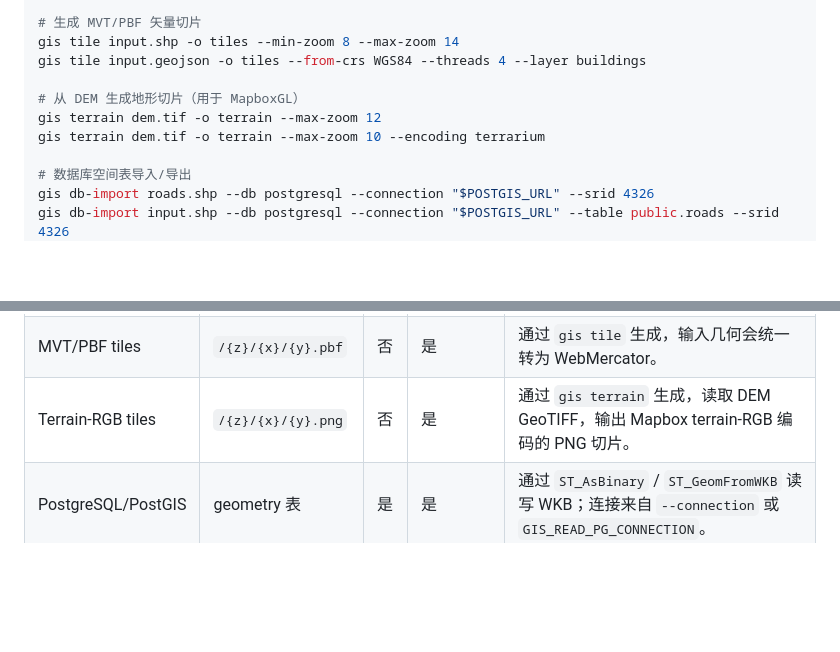
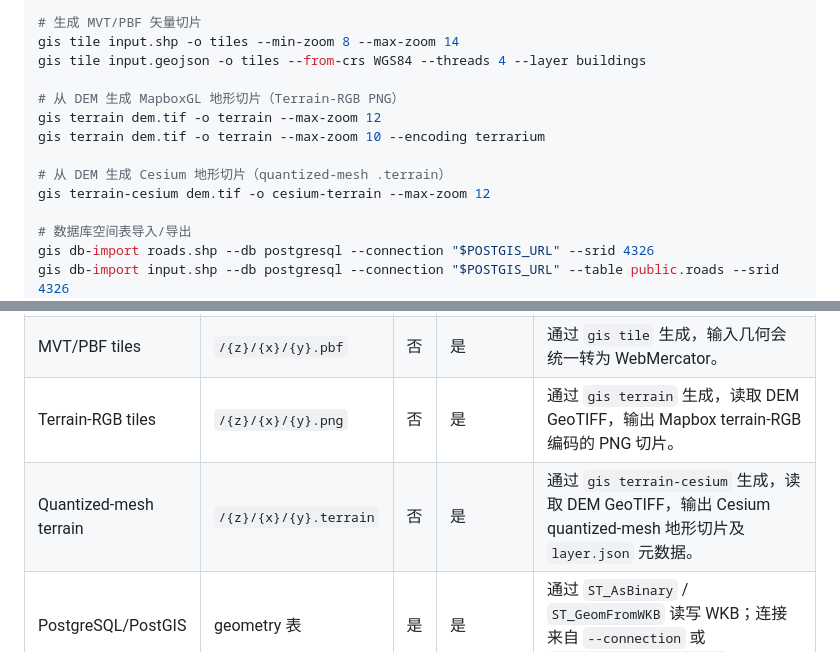
Before and after one commit to younggis/gis-read, a Markdown page: read.md, 2 parts joined by grey strips. Rendered like a GitHub page; blank space fills up the shorter version.

```diff
--- a/read.md
+++ b/read.md
@@ -78,9 +78,12 @@ gis convert input.geojson -o output.gpkg     # 写出 GeoPackage
 gis tile input.shp -o tiles --min-zoom 8 --max-zoom 14
 gis tile input.geojson -o tiles --from-crs WGS84 --threads 4 --layer buildings
 
-# 从 DEM 生成地形切片（用于 MapboxGL）
+# 从 DEM 生成 MapboxGL 地形切片（Terrain-RGB PNG）
 gis terrain dem.tif -o terrain --max-zoom 12
 gis terrain dem.tif -o terrain --max-zoom 10 --encoding terrarium
+
+# 从 DEM 生成 Cesium 地形切片（quantized-mesh .terrain）
+gis terrain-cesium dem.tif -o cesium-terrain --max-zoom 12
 
 # 数据库空间表导入/导出
 gis db-import roads.shp --db postgresql --connection "$POSTGIS_URL" --srid 4326
@@ -122,6 +125,7 @@ node dist/cli.js --help
 | GeoPackage | `.gpkg` | 是 | 是 | 支持多图层；使用 `--layer` 选择指定图层，不指定时每个图层自动导出为单独文件。也支持读取 SpatiaLite `.sqlite` 文件。 |
 | MVT/PBF tiles | `/{z}/{x}/{y}.pbf` | 否 | 是 | 通过 `gis tile` 生成，输入几何会统一转为 WebMercator。 |
 | Terrain-RGB tiles | `/{z}/{x}/{y}.png` | 否 | 是 | 通过 `gis terrain` 生成，读取 DEM GeoTIFF，输出 Mapbox terrain-RGB 编码的 PNG 切片。 |
+| Quantized-mesh terrain | `/{z}/{x}/{y}.terrain` | 否 | 是 | 通过 `gis terrain-cesium` 生成，读取 DEM GeoTIFF，输出 Cesium quantized-mesh 地形切片及 `layer.json` 元数据。 |
 | PostgreSQL/PostGIS | geometry 表 | 是 | 是 | 通过 `ST_AsBinary` / `ST_GeomFromWKB` 读写 WKB；连接来自 `--connection` 或 `GIS_READ_PG_CONNECTION`。 |
 | SQL Server | geometry 表 | 是 | 是 | 通过 `STAsBinary()` / `geometry::STGeomFromWKB` 读写 WKB；连接来自 `--connection` 或 `GIS_READ_MSSQL_CONNECTION`。 |
 
```
Also changed, not shown: README.md (+5 -1 lines), 操作手册.md (+35 -0 lines).
